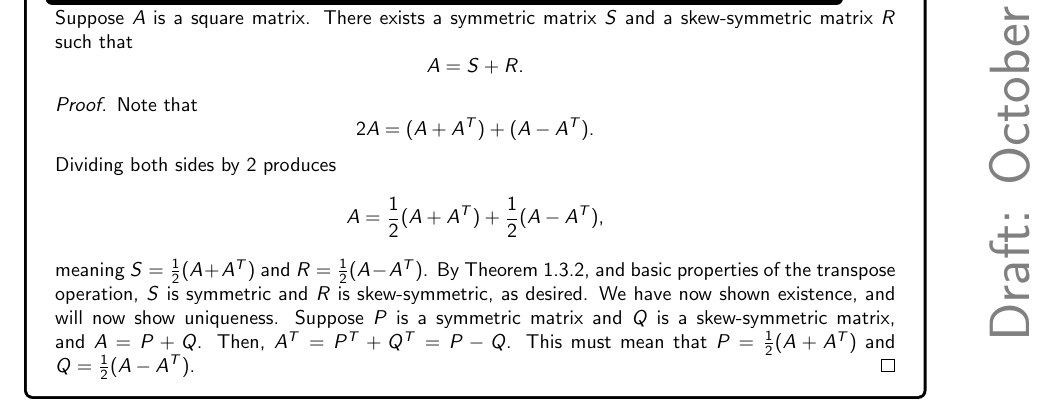
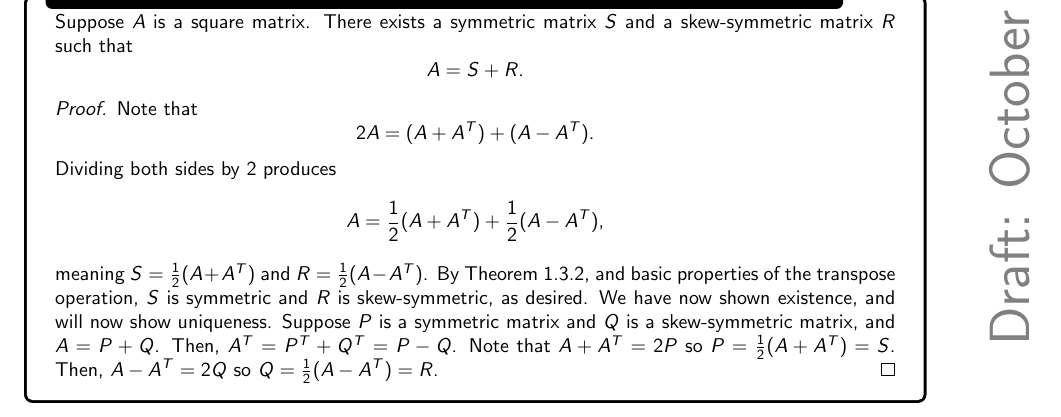
Before and after one commit to officialadithya/MATH-2135-Linear-Algebra-Notes, a LaTeX thesis (main.tex, which reads Chapters/vectorsAndMatrices.tex): part of page 17 of 92, cut so that both start at the same text. Compiled offline with pdfLaTeX.

Commit message:
Proved Uniqueness in Theorem 1.3.3

```diff
--- a/Chapters/vectorsAndMatrices.tex
+++ b/Chapters/vectorsAndMatrices.tex
@@ -614,7 +614,7 @@
                 \begin{equation*}
                     A=\frac{1}{2}(A+A^T)+\frac{1}{2}(A-A^T),
                 \end{equation*}
-                meaning \(S=\frac{1}{2}(A+A^T)\) and \(R=\frac{1}{2}(A-A^T)\). By Theorem \ref{thm:sumdiftrans}, and basic properties of the transpose operation, \(S\) is symmetric and \(R\) is skew-symmetric, as desired. We have now shown existence, and will now show uniqueness. Suppose \(P\) is a symmetric matrix and \(Q\) is a skew-symmetric matrix, and \(A=P+Q\). Then, \(A^T=P^T+Q^T=P-Q\). This must mean that \(P=\frac{1}{2}(A+A^T)\) and \(Q=\frac{1}{2}(A-A^T)\).
+                meaning \(S=\frac{1}{2}(A+A^T)\) and \(R=\frac{1}{2}(A-A^T)\). By Theorem \ref{thm:sumdiftrans}, and basic properties of the transpose operation, \(S\) is symmetric and \(R\) is skew-symmetric, as desired. We have now shown existence, and will now show uniqueness. Suppose \(P\) is a symmetric matrix and \(Q\) is a skew-symmetric matrix, and \(A=P+Q\). Then, \(A^T=P^T+Q^T=P-Q\). Note that \(A+A^T=2P\) so \(P=\frac{1}{2}(A+A^T)=S\). Then, \(A-A^T=2Q\) so \(Q=\frac{1}{2}(A-A^T)=R\).
             \end{proof}
         \end{theorem}
 
```
Also changed, not shown: main.pdf.
